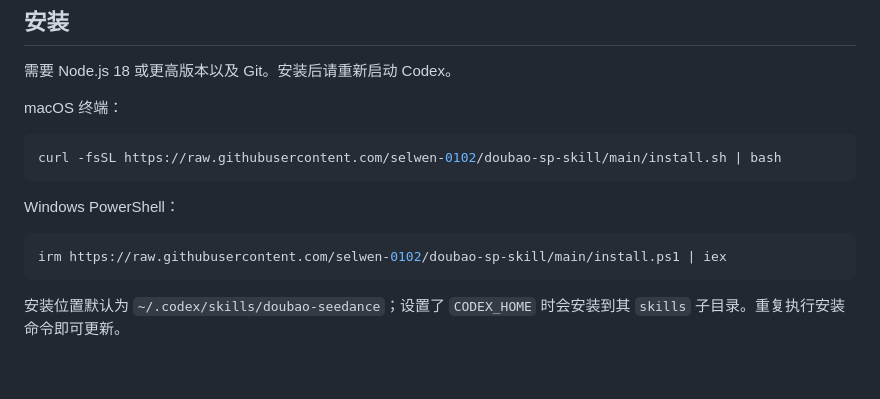
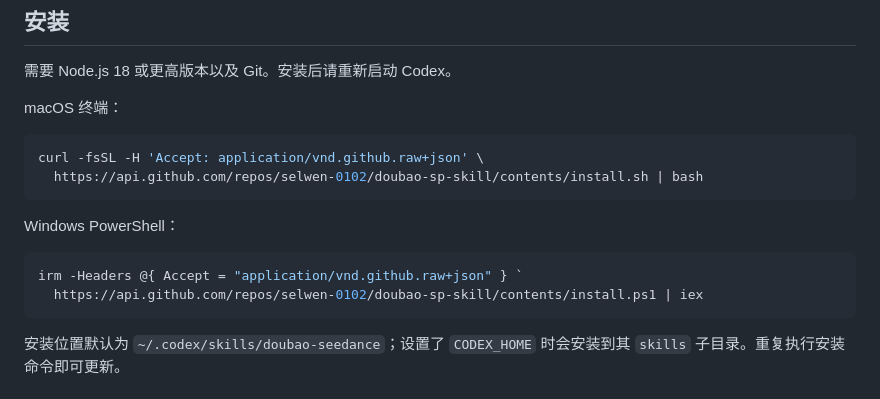
Before and after one commit to selwen-0102/doubao-sp-skill, a Markdown page: README.md, the part around the change. Rendered like a GitHub page; blank space fills up the shorter version.

Commit message:
修正跨平台安装下载入口

````diff
--- a/README.md
+++ b/README.md
@@ -20,13 +20,15 @@
 macOS 终端：
 
 ```bash
-curl -fsSL https://raw.githubusercontent.com/selwen-0102/doubao-sp-skill/main/install.sh | bash
+curl -fsSL -H 'Accept: application/vnd.github.raw+json' \
+  https://api.github.com/repos/selwen-0102/doubao-sp-skill/contents/install.sh | bash
 ```
 
 Windows PowerShell：
 
 ```powershell
-irm https://raw.githubusercontent.com/selwen-0102/doubao-sp-skill/main/install.ps1 | iex
+irm -Headers @{ Accept = "application/vnd.github.raw+json" } `
+  https://api.github.com/repos/selwen-0102/doubao-sp-skill/contents/install.ps1 | iex
 ```
 
 安装位置默认为 `~/.codex/skills/doubao-seedance`；设置了 `CODEX_HOME` 时会安装到其 `skills` 子目录。重复执行安装命令即可更新。
````
